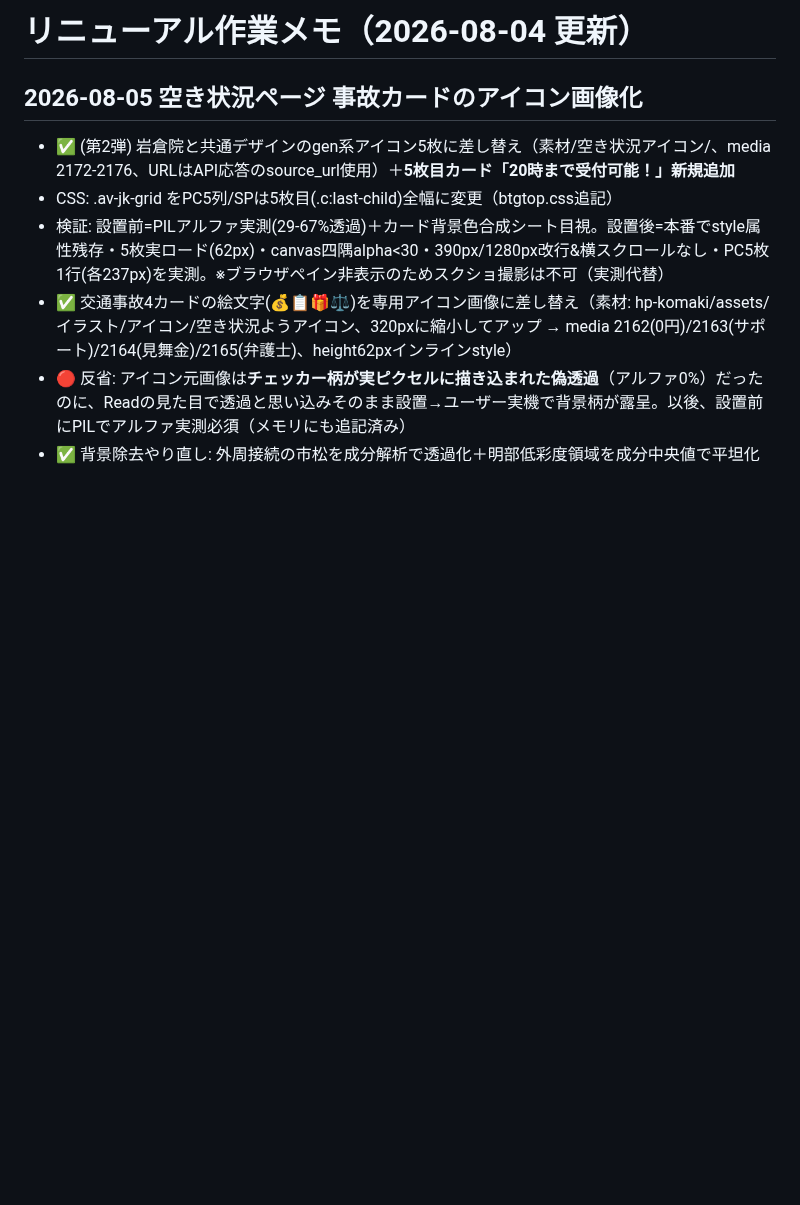
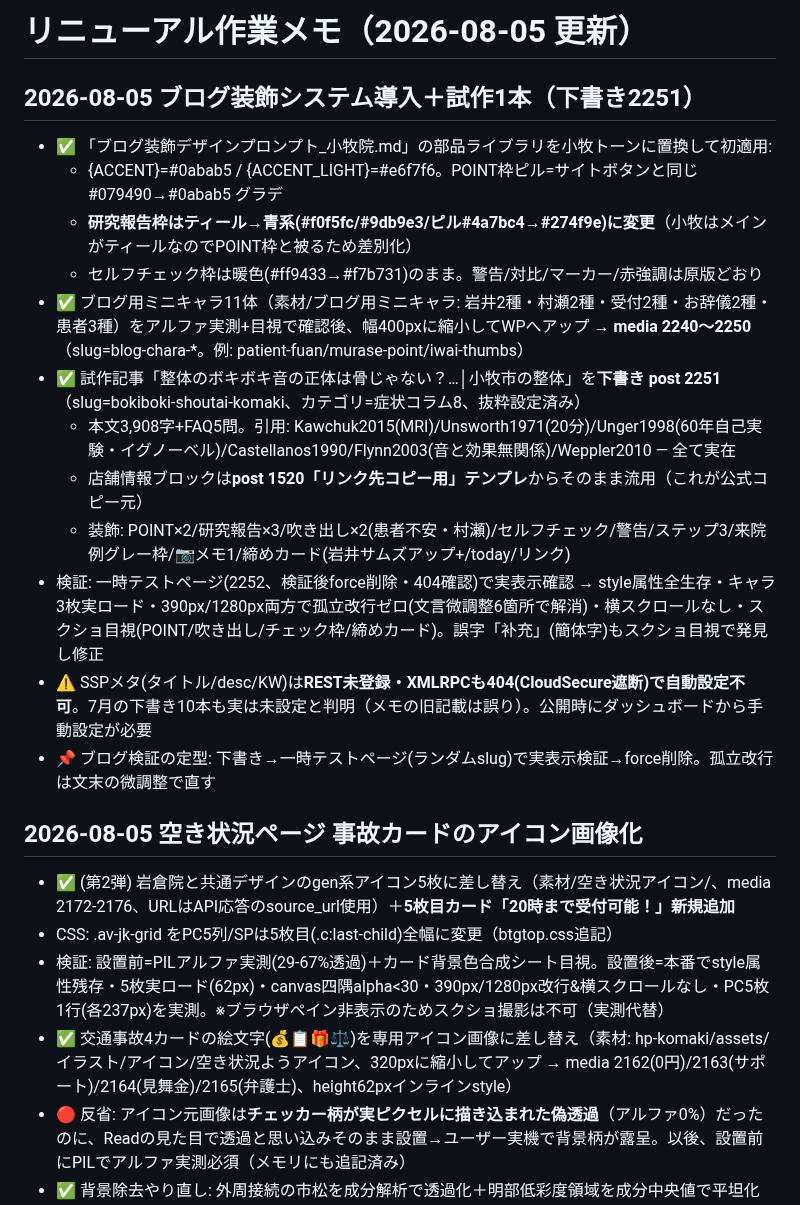
Before and after one commit to BoneTechGroup/btg-komaki-site, a Markdown page: 作業メモ.md, the part around the change. GitHub-like rendering; blank space fills up the shorter version.

Commit message:
作業メモ: ブログ装飾システム導入(小牧トーン化+キャラ11体)と試作記事2251を記録
Co-Authored-By: Claude Fable 5 <noreply@anthropic.com>

```diff
--- a/作業メモ.md
+++ b/作業メモ.md
@@ -1,4 +1,18 @@
-# リニューアル作業メモ（2026-08-04 更新）
+# リニューアル作業メモ（2026-08-05 更新）
+
+## 2026-08-05 ブログ装飾システム導入＋試作1本（下書き2251）
+- ✅ 「ブログ装飾デザインプロンプト_小牧院.md」の部品ライブラリを小牧トーンに置換して初適用:
+  - {ACCENT}=#0abab5 / {ACCENT_LIGHT}=#e6f7f6。POINT枠ピル=サイトボタンと同じ #079490→#0abab5 グラデ
+  - **研究報告枠はティール→青系(#f0f5fc/#9db9e3/ピル#4a7bc4→#274f9e)に変更**（小牧はメインがティールなのでPOINT枠と被るため差別化）
+  - セルフチェック枠は暖色(#ff9433→#f7b731)のまま。警告/対比/マーカー/赤強調は原版どおり
+- ✅ ブログ用ミニキャラ11体（素材/ブログ用ミニキャラ: 岩井2種・村瀬2種・受付2種・お辞儀2種・患者3種）をアルファ実測+目視で確認後、幅400pxに縮小してWPへアップ → **media 2240〜2250**（slug=blog-chara-*。例: patient-fuan/murase-point/iwai-thumbs）
+- ✅ 試作記事「整体のボキボキ音の正体は骨じゃない？…│小牧市の整体」を**下書き post 2251**（slug=bokiboki-shoutai-komaki、カテゴリ=症状コラム8、抜粋設定済み）
+  - 本文3,908字+FAQ5問。引用: Kawchuk2015(MRI)/Unsworth1971(20分)/Unger1998(60年自己実験・イグノーベル)/Castellanos1990/Flynn2003(音と効果無関係)/Weppler2010 — 全て実在
+  - 店舗情報ブロックは**post 1520「リンク先コピー用」テンプレ**からそのまま流用（これが公式コピー元）
+  - 装飾: POINT×2/研究報告×3/吹き出し×2(患者不安・村瀬)/セルフチェック/警告/ステップ3/来院例グレー枠/📷メモ1/締めカード(岩井サムズアップ+/today/リンク)
+- 検証: 一時テストページ(2252、検証後force削除・404確認)で実表示確認 → style属性全生存・キャラ3枚実ロード・390px/1280px両方で孤立改行ゼロ(文言微調整6箇所で解消)・横スクロールなし・スクショ目視(POINT/吹き出し/チェック枠/締めカード)。誤字「补充」(簡体字)もスクショ目視で発見し修正
+- ⚠️ SSPメタ(タイトル/desc/KW)は**REST未登録・XMLRPCも404(CloudSecure遮断)で自動設定不可**。7月の下書き10本も実は未設定と判明（メモの旧記載は誤り）。公開時にダッシュボードから手動設定が必要
+- 📌 ブログ検証の定型: 下書き→一時テストページ(ランダムslug)で実表示検証→force削除。孤立改行は文末の微調整で直す
 
 ## 2026-08-05 空き状況ページ 事故カードのアイコン画像化
 - ✅ (第2弾) 岩倉院と共通デザインのgen系アイコン5枚に差し替え（素材/空き状況アイコン/、media 2172-2176、URLはAPI応答のsource_url使用）＋**5枚目カード「20時まで受付可能！」新規追加**
```
